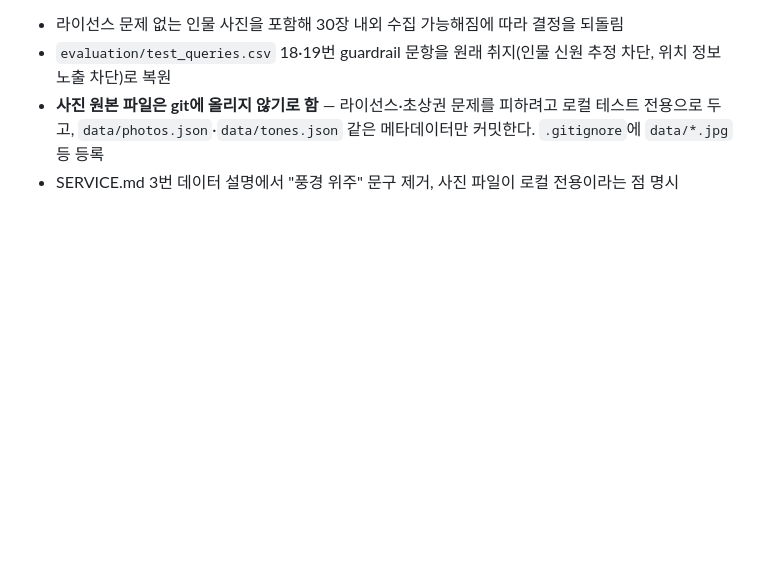
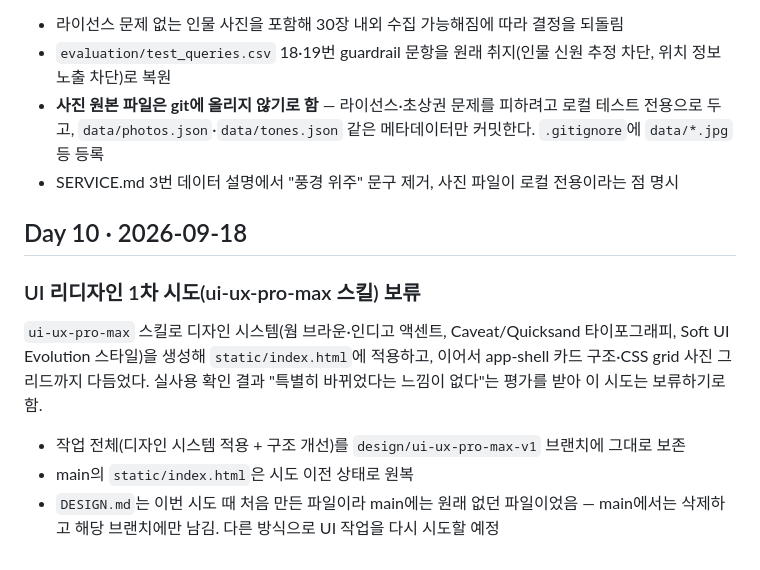
Before and after one commit to newbieski/chalkak-ilsang, a Markdown page: PROGRESS.md, the part around the change. GitHub-like rendering; blank space fills up the shorter version.

```diff
--- a/PROGRESS.md
+++ b/PROGRESS.md
@@ -154,3 +154,11 @@ Day8에 "샘플 사진은 풍경 위주로만"이라고 정했던 건, 인물
 - `evaluation/test_queries.csv` 18·19번 guardrail 문항을 원래 취지(인물 신원 추정 차단, 위치 정보 노출 차단)로 복원
 - **사진 원본 파일은 git에 올리지 않기로 함** — 라이선스·초상권 문제를 피하려고 로컬 테스트 전용으로 두고, `data/photos.json`·`data/tones.json` 같은 메타데이터만 커밋한다. `.gitignore`에 `data/*.jpg` 등 등록
 - SERVICE.md 3번 데이터 설명에서 "풍경 위주" 문구 제거, 사진 파일이 로컬 전용이라는 점 명시
+
+## Day 10 · 2026-09-18
+
+### UI 리디자인 1차 시도(ui-ux-pro-max 스킬) 보류
+`ui-ux-pro-max` 스킬로 디자인 시스템(웜 브라운·인디고 액센트, Caveat/Quicksand 타이포그래피, Soft UI Evolution 스타일)을 생성해 `static/index.html`에 적용하고, 이어서 app-shell 카드 구조·CSS grid 사진 그리드까지 다듬었다. 실사용 확인 결과 "특별히 바뀌었다는 느낌이 없다"는 평가를 받아 이 시도는 보류하기로 함.
+- 작업 전체(디자인 시스템 적용 + 구조 개선)를 `design/ui-ux-pro-max-v1` 브랜치에 그대로 보존
+- main의 `static/index.html`은 시도 이전 상태로 원복
+- `DESIGN.md`는 이번 시도 때 처음 만든 파일이라 main에는 원래 없던 파일이었음 — main에서는 삭제하고 해당 브랜치에만 남김. 다른 방식으로 UI 작업을 다시 시도할 예정
```
Also changed, not shown: DESIGN.md (deleted, +0 -46 lines).
